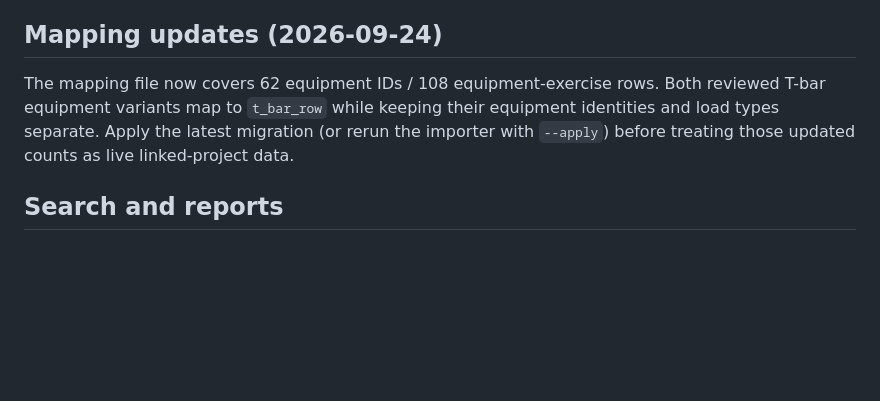
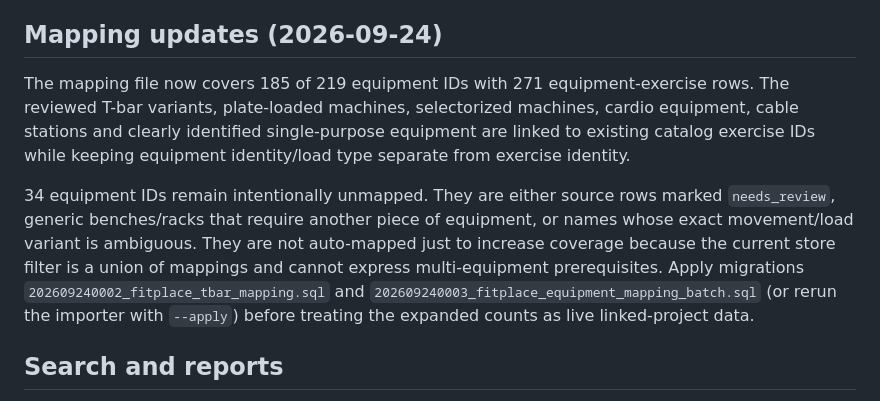
Before and after one commit to go10go104649-svg/musclemory, a Markdown page: tool/gym_import/README.md, the part around the change. GitHub-like rendering; blank space fills up the shorter version.

Commit message:
Document expanded FIT PLACE mapping coverage

```diff
--- a/tool/gym_import/README.md
+++ b/tool/gym_import/README.md
@@ -53,10 +53,20 @@ that every listed store has a complete equipment inventory.
 
 ## Mapping updates (2026-09-24)
 
-The mapping file now covers 62 equipment IDs / 108 equipment-exercise rows. Both
-reviewed T-bar equipment variants map to `t_bar_row` while keeping their equipment
-identities and load types separate. Apply the latest migration (or rerun the importer
-with `--apply`) before treating those updated counts as live linked-project data.
+The mapping file now covers 185 of 219 equipment IDs with 271 equipment-exercise
+rows. The reviewed T-bar variants, plate-loaded machines, selectorized machines,
+cardio equipment, cable stations and clearly identified single-purpose equipment
+are linked to existing catalog exercise IDs while keeping equipment identity/load
+type separate from exercise identity.
+
+34 equipment IDs remain intentionally unmapped. They are either source rows marked
+`needs_review`, generic benches/racks that require another piece of equipment,
+or names whose exact movement/load variant is ambiguous. They are not auto-mapped
+just to increase coverage because the current store filter is a union of mappings
+and cannot express multi-equipment prerequisites. Apply migrations
+`202609240002_fitplace_tbar_mapping.sql` and
+`202609240003_fitplace_equipment_mapping_batch.sql` (or rerun the importer with
+`--apply`) before treating the expanded counts as live linked-project data.
 
 ## Search and reports
 
```
